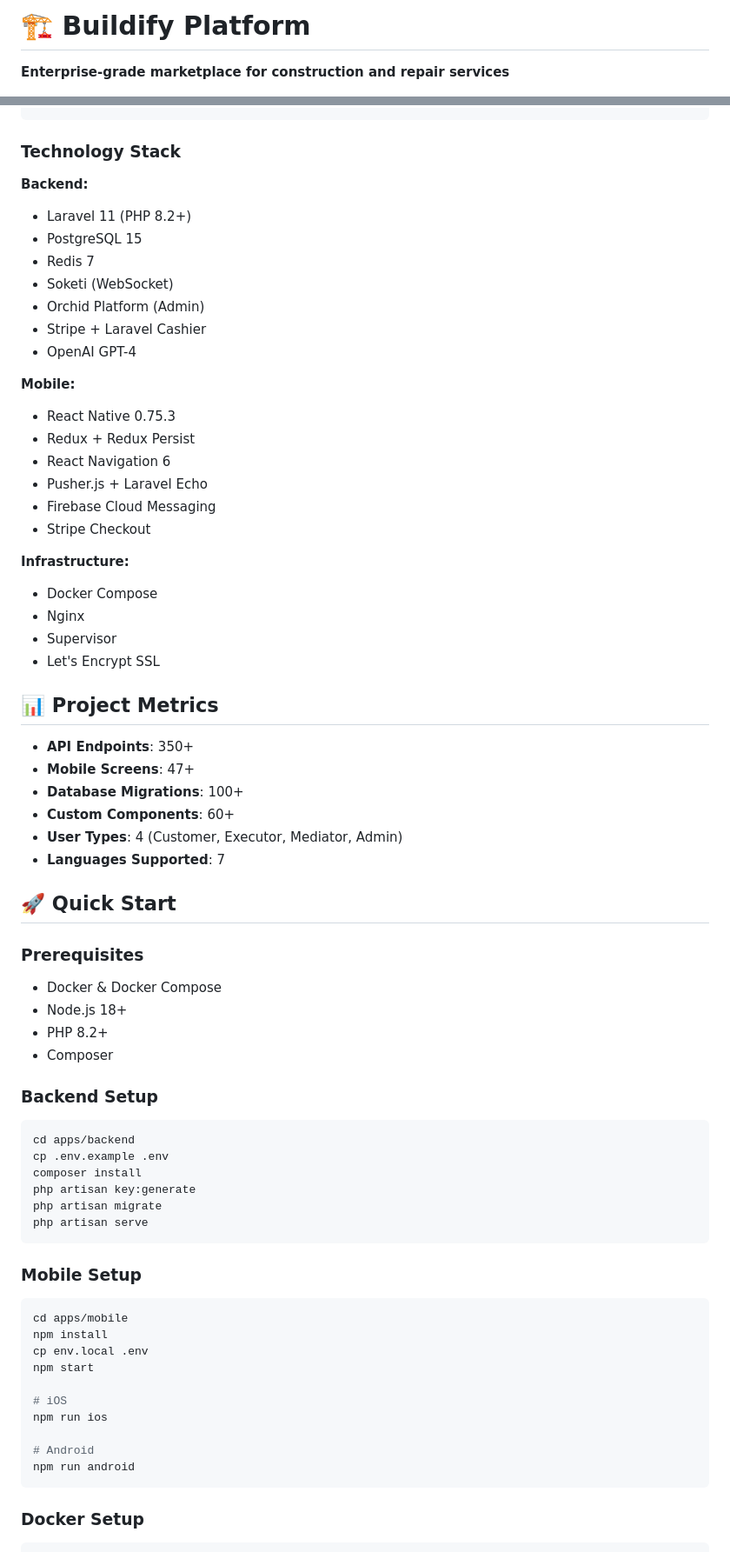
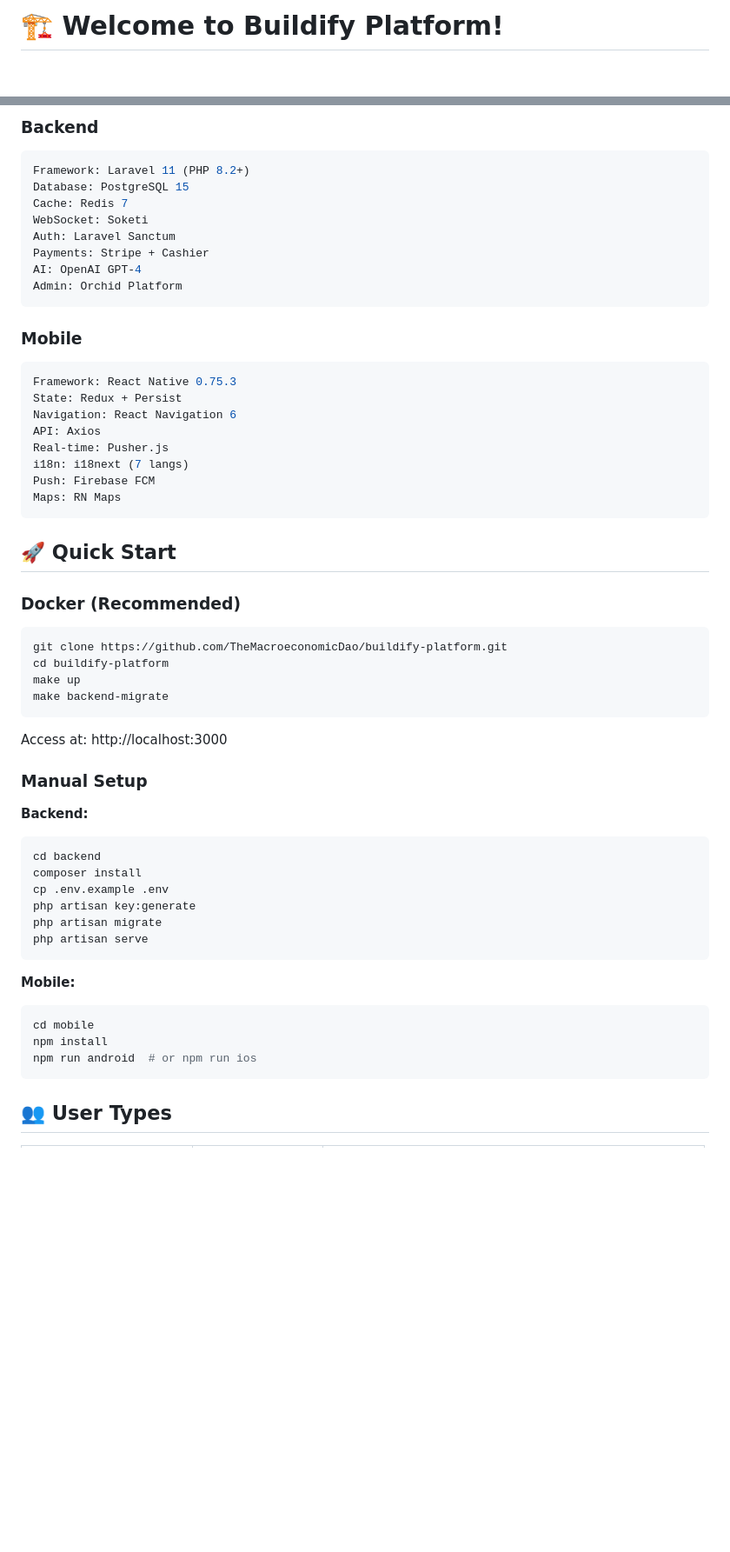
Before and after one commit to TheMacroeconomicDao/buildify-platform, a Markdown page: README.md, 2 parts joined by grey strips. Shown: that part at 87% size. Rendered like a GitHub page; blank space fills up the shorter version.

Commit message:
docs: add beautiful animated README with comprehensive project info

````diff
--- a/README.md
+++ b/README.md
@@ -1,4 +1,4 @@
-# 🏗️ Buildify Platform
+# 🏗️ Welcome to Buildify Platform!
 
-**Enterprise-grade marketplace for construction and repair services**
+<div align="center">
 
@@ -37,73 +88,58 @@ buildify-platform/
+### Backend
+```yaml
+Framework: Laravel 11 (PHP 8.2+)
+Database: PostgreSQL 15
+Cache: Redis 7
+WebSocket: Soketi
+Auth: Laravel Sanctum
+Payments: Stripe + Cashier
+AI: OpenAI GPT-4
+Admin: Orchid Platform
 ```
 
-### Technology Stack
-
-**Backend:**
-- Laravel 11 (PHP 8.2+)
-- PostgreSQL 15
-- Redis 7
-- Soketi (WebSocket)
-- Orchid Platform (Admin)
-- Stripe + Laravel Cashier
-- OpenAI GPT-4
-
-**Mobile:**
-- React Native 0.75.3
-- Redux + Redux Persist
-- React Navigation 6
-- Pusher.js + Laravel Echo
-- Firebase Cloud Messaging
-- Stripe Checkout
-
-**Infrastructure:**
-- Docker Compose
-- Nginx
-- Supervisor
-- Let's Encrypt SSL
-
-## 📊 Project Metrics
-
-- **API Endpoints**: 350+
-- **Mobile Screens**: 47+
-- **Database Migrations**: 100+
-- **Custom Components**: 60+
-- **User Types**: 4 (Customer, Executor, Mediator, Admin)
-- **Languages Supported**: 7
+### Mobile
+```yaml
+Framework: React Native 0.75.3
+State: Redux + Persist
+Navigation: React Navigation 6
+API: Axios
+Real-time: Pusher.js
+i18n: i18next (7 langs)
+Push: Firebase FCM
+Maps: RN Maps
+```
 
 ## 🚀 Quick Start
 
-### Prerequisites
-
-- Docker & Docker Compose
-- Node.js 18+
-- PHP 8.2+
-- Composer
-
-### Backend Setup
+### Docker (Recommended)
 
 ```bash
-cd apps/backend
+git clone https://github.com/TheMacroeconomicDao/buildify-platform.git
+cd buildify-platform
+make up
+make backend-migrate
+```
+
+Access at: http://localhost:3000
+
+### Manual Setup
+
+**Backend:**
+```bash
+cd backend
+composer install
 cp .env.example .env
-composer install
 php artisan key:generate
 php artisan migrate
 php artisan serve
 ```
 
-### Mobile Setup
-
+**Mobile:**
 ```bash
-cd apps/mobile
+cd mobile
 npm install
-cp env.local .env
-npm start
-
-# iOS
-npm run ios
-
-# Android
-npm run android
+npm run android  # or npm run ios
 ```
 
-### Docker Setup
+## 👥 User Types
 
````
Also changed, not shown: other parts of README.md (+128 -246 lines).
